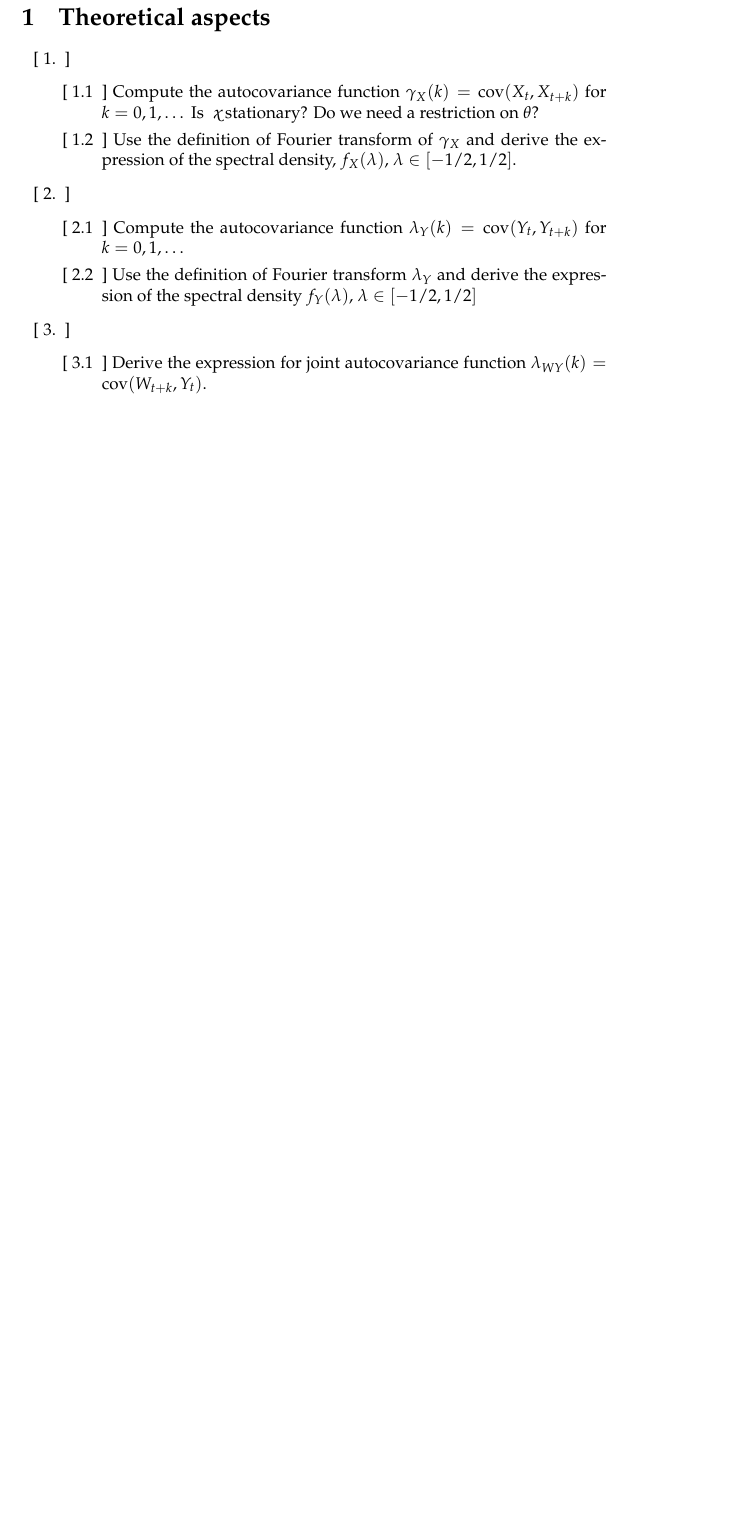
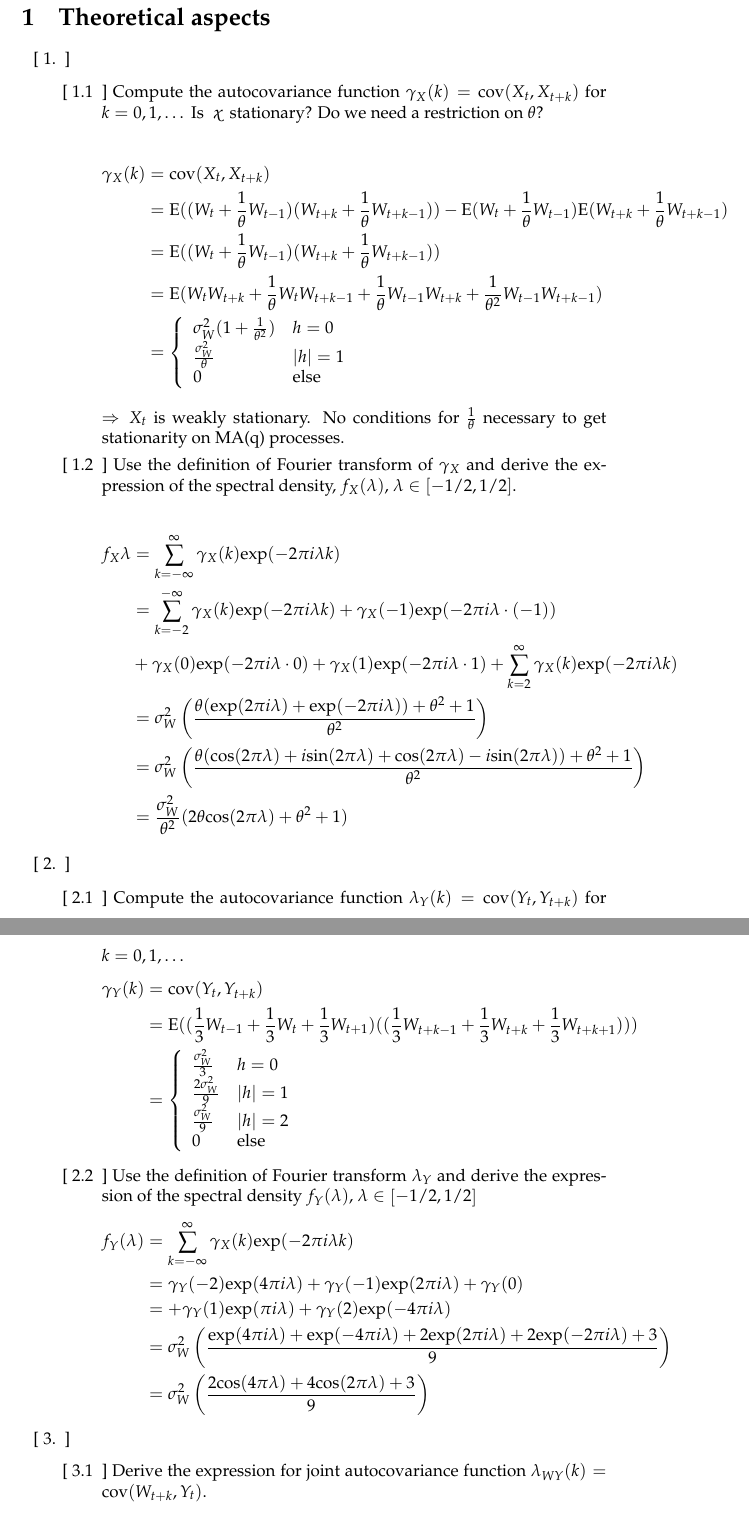
Before and after one commit to elenaproden/TS_Project, a LaTeX problem sheet (LaTeX report/Assignment_TS.tex): part of page 2 of 2 before the commit and two parts of pages 2 and 3 of 3 after it, the two joined at a grey line, cut so that both start at the same text, the shorter picture padded with empty space. Compiled offline with pdfLaTeX.

Commit message:
LaTeX up to 3.1

```diff
--- a/LaTeX report/Assignment_TS.tex
+++ b/LaTeX report/Assignment_TS.tex
@@ -15,14 +15,64 @@
 	\section{Theoretical aspects}
 	\begin{enumerate}
 	\item[[ 1.]] \begin{enumerate}
-			\item[[ 1.1]] Compute the autocovariance function $\gamma_{X} (k) = \text{cov}(X_t,X_{t+k})$ for $k=0,1,\dots$ Is {\fontfamily{qzc} \selectfont \large  x} stationary? Do we need a restriction on $\theta$?
+			\item[[ 1.1]] Compute the autocovariance function $\gamma_{X} (k) = \text{cov}(X_t,X_{t+k})$ for $k=0,1,\dots$ Is {\fontfamily{qzc} \selectfont \large  x } stationary? Do we need a restriction on $\theta$?
+
+			\begin{align*}
+				\gamma_{X}(k) &= \text{cov}(X_t,X_{t+k}) \\
+				&= \text{E}((W_t+\frac{1}{\theta} W_{t-1})(W_{t+k}+\frac{1}{\theta}W_{t+k-1})) - \text{E}(W_t+\frac{1}{\theta} W_{t-1})\text{E}(W_{t+k}+\frac{1}{\theta}W_{t+k-1}) \\
+				&= \text{E}((W_t+\frac{1}{\theta} W_{t-1})(W_{t+k}+\frac{1}{\theta}W_{t+k-1})) \\
+				&= \text{E}(W_tW_{t+k} + \frac{1}{\theta} W_tW_{t+k-1}+\frac{1}{\theta} W_{t-1}W_{t+k} + \frac{1}{\theta^2} W_{t-1}W_{t+k-1}) \\
+				&= 	\left\{
+							\begin{array}{ll}
+								\sigma^2_{W} (1+\frac{1}{\theta^2}) & h=0\\
+								\frac{\sigma^2_{W}}{\theta} & |h|=1\\
+								0 & \text{else}
+							\end{array}
+					\right.
+			\end{align*}
+			$\Rightarrow X_{t}$ is weakly stationary. No conditions for $\frac{1}{\theta}$ necessary to get stationarity on MA(q) processes.
+
+
+
 			\item[[ 1.2]] Use the definition of Fourier transform of $\gamma_X$ and derive the expression of the spectral density, $f_X(\lambda)$, $\lambda \in \left[-1/2,1/2\right]$.
+
+			\begin{align*}
+				f_X{\lambda} &= \sum_{k=-\infty}^{\infty} \gamma_{X}(k) \text{exp}(-2\pi i \lambda k) \\
+				&= \sum_{k=-2}^{-\infty} \gamma_{X}(k) \text{exp}(-2\pi i \lambda k) + \gamma_{X}(-1) \text{exp}(-2\pi i \lambda \cdot (-1)) \\
+				&+ \gamma_{X}(0) \text{exp}(-2\pi i \lambda \cdot 0) + \gamma_{X}(1) \text{exp}(-2\pi i \lambda \cdot 1) + \sum_{k=2}^{\infty} \gamma_{X}(k) \text{exp}(-2\pi i \lambda k) \\
+				&=  \sigma_{W}^2 \left( \frac{\theta (\text{exp}(2\pi i \lambda) + \text{exp}(-2\pi i \lambda) ) + \theta^2 + 1}{\theta^2}\right) \\
+				&=\sigma_{W}^2 \left( \frac{\theta (\text{cos}(2\pi  \lambda) + i\text{sin}(2\pi  \lambda) + \text{cos}(2\pi \lambda) - i\text{sin}(2\pi \lambda)) + \theta^2 + 1}{\theta^2}\right) \\
+				&= \frac{\sigma_{W}^2}{\theta^2}(2\theta \text{cos}(2 \pi \lambda)+\theta^2 +1)
+			\end{align*}
+
 			\end{enumerate}
 
 	\item[[ 2.]]  \begin{enumerate}
 		\item[[ 2.1]] Compute the autocovariance function $\lambda_Y(k) = \text{cov}(Y_t,Y_{t+k})$ for $k=0,1,\dots$
+		\begin{align*}
+			\gamma_{Y}(k) &= \text{cov}(Y_t, Y_{t+k}) \\
+			&= \text{E}((\frac{1}{3}W_{t-1} + \frac{1}{3}W_t + \frac{1}{3}W_{t+1})((\frac{1}{3}W_{t+k-1} + \frac{1}{3}W_{t+k}  + \frac{1}{3}W_{t+k+1}))) \\
+			&=  	\left\{
+					\begin{array}{ll}
+						\frac{\sigma_{W}^2}{3} & h=0\\
+						\frac{2 \sigma_{W}^2}{9} & |h| = 1\\
+						\frac{\sigma_{W}^2}{9} & |h| = 2 \\
+						0 & \text{else}
+					\end{array}
+					\right.
+		\end{align*}
+
 		\item[[ 2.2]] Use the definition of Fourier transform $\lambda_Y$ and derive the expression of the spectral density $f_Y(\lambda)$, $\lambda \in \left[-1/2,1/2\right]$
+		\begin{align*}
+			f_Y(\lambda) &= \sum_{k=-\infty}^{\infty} \gamma_{X}(k) \text{exp}(-2\pi i \lambda k) \\
+			&= \gamma_Y(-2) \text{exp}(4\pi i \lambda) + \gamma_Y(-1) \text{exp}(2\pi i \lambda) + \gamma_Y(0) \\
+			&= + \gamma_Y(1) \text{exp}(\pi i \lambda) + \gamma_Y(2) \text{exp}(-4\pi i \lambda) \\
+			&= \sigma_{W}^2 \left( \frac{\text{exp}(4\pi i \lambda) + \text{exp}(-4\pi i \lambda) + 2 \text{exp}(2\pi i \lambda) + 2 \text{exp}(-2\pi i \lambda) + 3 }{9}\right) \\
+			&= \sigma_{W}^2 \left( \frac{2 \text{cos}(4\pi \lambda) + 4 \text{cos}(2\pi \lambda) + 3 }{9}\right)
+		\end{align*}
+
 		\end{enumerate}
 
 	\item[[ 3.]]  \begin{enumerate}
 		\item[[ 3.1]] Derive the expression for joint autocovariance function $\lambda_{WY}(k) = \text{cov}(W_{t+k},Y_t)$.
+		\begin{align*}
```
Also changed, not shown: LaTeX report/Assignment_TS.pdf, LaTeX report/Assignment_TS.tex (10 more changed lines).
